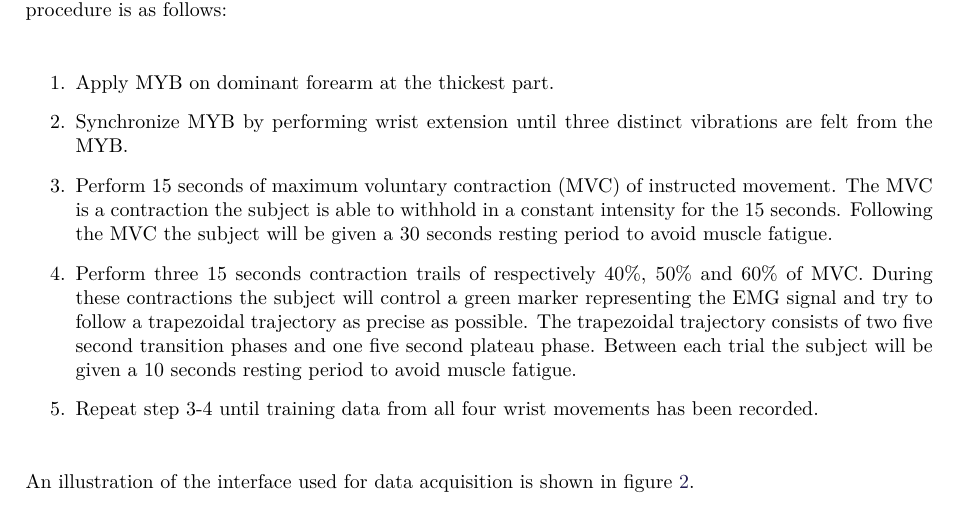
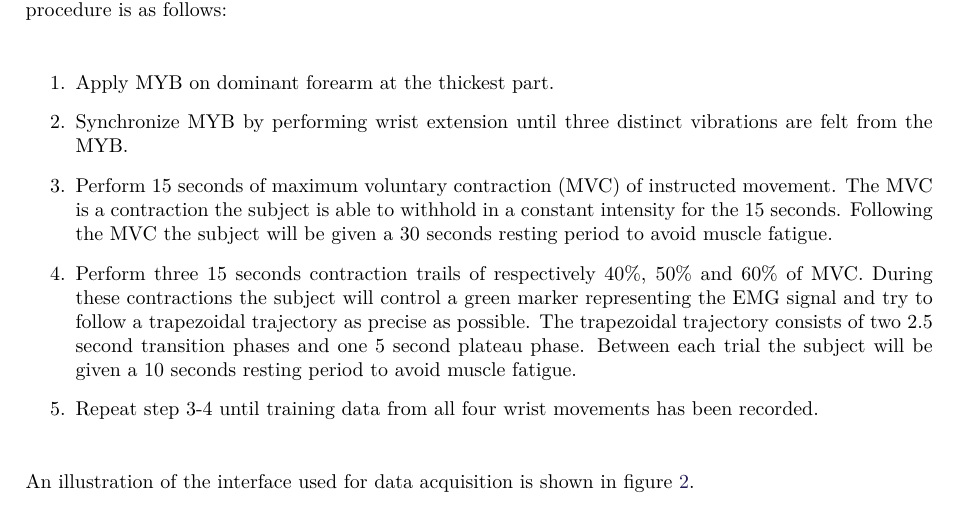
Before and after one commit to oliverDam/8semester-projekt, a LaTeX thesis (main.tex, which reads contents/zMethods/study_protocol.tex): part of page 26 of 35, cut so that both start at the same text. Compiled offline with pdfLaTeX.

Commit message:
reatesgeref

```diff
--- a/contents/zMethods/study_protocol.tex
+++ b/contents/zMethods/study_protocol.tex
@@ -59,7 +59,7 @@ For the myoelectric control system to be able to identify a performed movement a
 	\item Apply MYB on dominant forearm at the thickest part.
 	\item Synchronize MYB by performing wrist extension until three distinct vibrations are felt from the MYB.
 	\item Perform 15 seconds of maximum voluntary contraction (MVC) of instructed movement. The MVC is a contraction the subject is able to withhold in a constant intensity for the 15 seconds. Following the MVC the subject will be given a 30 seconds resting period to avoid muscle fatigue.
-	\item Perform three 15 seconds contraction trails of respectively 40\%, 50\% and 60\% of MVC. During these contractions the subject will control a green marker representing the EMG signal and try to follow a trapezoidal trajectory as precise as possible. The trapezoidal trajectory consists of two five second transition phases and one five second plateau phase. Between each trial the subject will be given a 10 seconds resting period to avoid muscle fatigue.
+	\item Perform three 15 seconds contraction trails of respectively 40\%, 50\% and 60\% of MVC. During these contractions the subject will control a green marker representing the EMG signal and try to follow a trapezoidal trajectory as precise as possible. The trapezoidal trajectory consists of two 2.5 second transition phases and one 5 second plateau phase. Between each trial the subject will be given a 10 seconds resting period to avoid muscle fatigue.
 	\item Repeat step 3-4 until training data from all four wrist movements has been recorded.
 \end{enumerate}
 
```
Also changed, not shown: contents/zMethods/study_protocol.tex (2 more changed lines).
